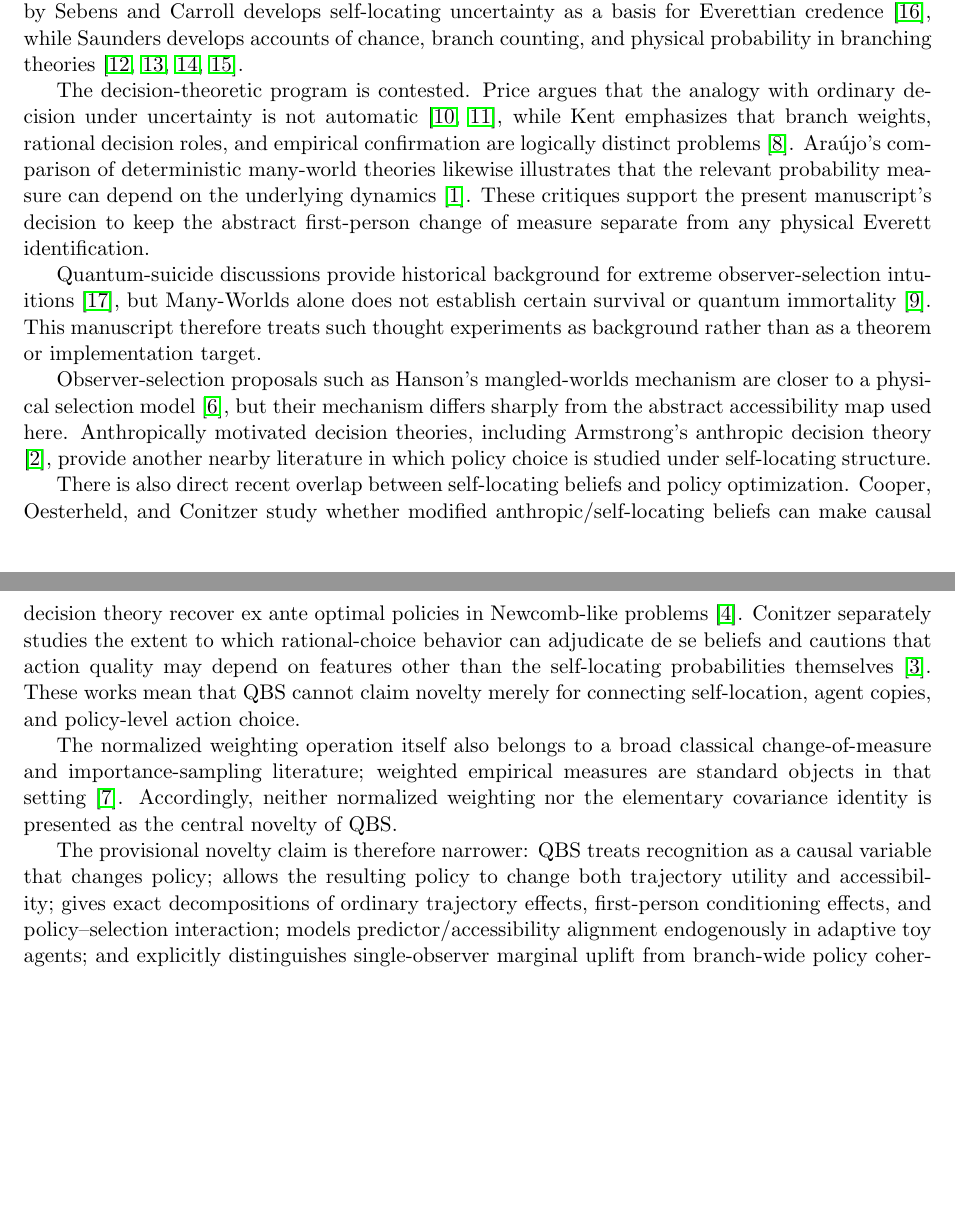
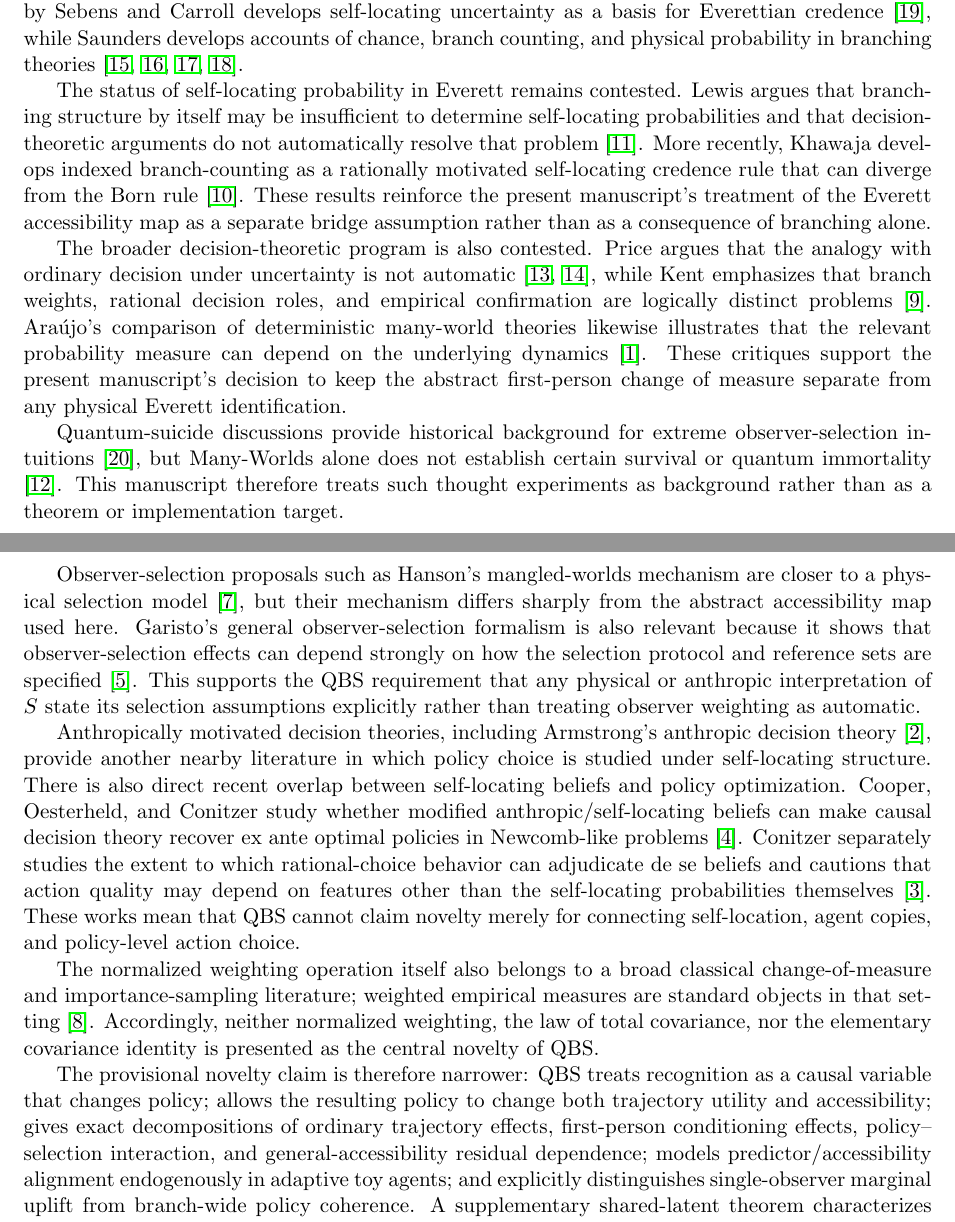
Before and after one commit to Unjuno/quantum-bogosort, a LaTeX paper (paper/main.tex, which reads paper/sections/related_work.tex): two parts of pages 2 and 3 of 39, joined at a grey line, cut so that both start at the same text, the shorter picture padded with empty space. Compiled offline with pdfLaTeX.

Commit message:
Update Related Work with observer-selection and branch-counting literature

```diff
--- a/paper/sections/related_work.tex
+++ b/paper/sections/related_work.tex
@@ -2,14 +2,16 @@
 
 The QBS framework sits at the intersection of several established literatures. Everettian decision-theoretic work derives or interprets Born-rule weights under rationality assumptions, including Wallace's formal decision-theoretic proof \cite{wallace2009born} and Greaves's caring-measure interpretation \cite{greaves2003deutsch}. Work by Sebens and Carroll develops self-locating uncertainty as a basis for Everettian credence \cite{sebenscarroll2014selflocating}, while Saunders develops accounts of chance, branch counting, and physical probability in branching theories \cite{saunders2016chance,saunders2021probability,saunders2022branchcounting,saunders2026physicalprobability}.
 
-The decision-theoretic program is contested. Price argues that the analogy with ordinary decision under uncertainty is not automatic \cite{price2006probability,price2008decisions}, while Kent emphasizes that branch weights, rational decision roles, and empirical confirmation are logically distinct problems \cite{kent2009oneworld}. Ara\'ujo's comparison of deterministic many-world theories likewise illustrates that the relevant probability measure can depend on the underlying dynamics \cite{araujo2018deterministic}. These critiques support the present manuscript's decision to keep the abstract first-person change of measure separate from any physical Everett identification.
+The status of self-locating probability in Everett remains contested. Lewis argues that branching structure by itself may be insufficient to determine self-locating probabilities and that decision-theoretic arguments do not automatically resolve that problem \cite{lewis2009selflocation}. More recently, Khawaja develops indexed branch-counting as a rationally motivated self-locating credence rule that can diverge from the Born rule \cite{khawaja2026branchcounting}. These results reinforce the present manuscript's treatment of the Everett accessibility map as a separate bridge assumption rather than as a consequence of branching alone.
+
+The broader decision-theoretic program is also contested. Price argues that the analogy with ordinary decision under uncertainty is not automatic \cite{price2006probability,price2008decisions}, while Kent emphasizes that branch weights, rational decision roles, and empirical confirmation are logically distinct problems \cite{kent2009oneworld}. Ara\'ujo's comparison of deterministic many-world theories likewise illustrates that the relevant probability measure can depend on the underlying dynamics \cite{araujo2018deterministic}. These critiques support the present manuscript's decision to keep the abstract first-person change of measure separate from any physical Everett identification.
 
 Quantum-suicide discussions provide historical background for extreme observer-selection intuitions \cite{tegmark1997manywords}, but Many-Worlds alone does not establish certain survival or quantum immortality \cite{mallah2009immortality}. This manuscript therefore treats such thought experiments as background rather than as a theorem or implementation target.
 
-Observer-selection proposals such as Hanson's mangled-worlds mechanism are closer to a physical selection model \cite{hanson2001mangled}, but their mechanism differs sharply from the abstract accessibility map used here. Anthropically motivated decision theories, including Armstrong's anthropic decision theory \cite{armstrong2011anthropic}, provide another nearby literature in which policy choice is studied under self-locating structure.
+Observer-selection proposals such as Hanson's mangled-worlds mechanism are closer to a physical selection model \cite{hanson2001mangled}, but their mechanism differs sharply from the abstract accessibility map used here. Garisto's general observer-selection formalism is also relevant because it shows that observer-selection effects can depend strongly on how the selection protocol and reference sets are specified \cite{garisto2020selectobservers}. This supports the QBS requirement that any physical or anthropic interpretation of $S$ state its selection assumptions explicitly rather than treating observer weighting as automatic.
 
-There is also direct recent overlap between self-locating beliefs and policy optimization. Cooper, Oesterheld, and Conitzer study whether modified anthropic/self-locating beliefs can make causal decision theory recover ex ante optimal policies in Newcomb-like problems \cite{cooperoesterheldconitzer2024anthropics}. Conitzer separately studies the extent to which rational-choice behavior can adjudicate de se beliefs and cautions that action quality may depend on features other than the self-locating probabilities themselves \cite{conitzer2017dese}. These works mean that QBS cannot claim novelty merely for connecting self-location, agent copies, and policy-level action choice.
+Anthropically motivated decision theories, including Armstrong's anthropic decision theory \cite{armstrong2011anthropic}, provide another nearby literature in which policy choice is studied under self-locating structure. There is also direct recent overlap between self-locating beliefs and policy optimization. Cooper, Oesterheld, and Conitzer study whether modified anthropic/self-locating beliefs can make causal decision theory recover ex ante optimal policies in Newcomb-like problems \cite{cooperoesterheldconitzer2024anthropics}. Conitzer separately studies the extent to which rational-choice behavior can adjudicate de se beliefs and cautions that action quality may depend on features other than the self-locating probabilities themselves \cite{conitzer2017dese}. These works mean that QBS cannot claim novelty merely for connecting self-location, agent copies, and policy-level action choice.
 
-The normalized weighting operation itself also belongs to a broad classical change-of-measure and importance-sampling literature; weighted empirical measures are standard objects in that setting \cite{hultnyquist2012importance}. Accordingly, neither normalized weighting nor the elementary covariance identity is presented as the central novelty of QBS.
+The normalized weighting operation itself also belongs to a broad classical change-of-measure and importance-sampling literature; weighted empirical measures are standard objects in that setting \cite{hultnyquist2012importance}. Accordingly, neither normalized weighting, the law of total covariance, nor the elementary covariance identity is presented as the central novelty of QBS.
 
-The provisional novelty claim is therefore narrower: QBS treats recognition as a causal variable that changes policy; allows the resulting policy to change both trajectory utility and accessibility; gives exact decompositions of ordinary trajectory effects, first-person conditioning effects, and policy--selection interaction; models predictor/accessibility alignment endogenously in adaptive toy agents; and explicitly distinguishes single-observer marginal uplift from branch-wide policy coherence. A supplementary shared-latent theorem characterizes one condition under which cross-copy action covariance is nonnegative. This positioning remains subject to revision if more direct prior art is found.
+The provisional novelty claim is therefore narrower: QBS treats recognition as a causal variable that changes policy; allows the resulting policy to change both trajectory utility and accessibility; gives exact decompositions of ordinary trajectory effects, first-person conditioning effects, policy--selection interaction, and general-accessibility residual dependence; models predictor/accessibility alignment endogenously in adaptive toy agents; and explicitly distinguishes single-observer marginal uplift from branch-wide policy coherence. A supplementary shared-latent theorem characterizes one condition under which cross-copy action covariance is nonnegative. This positioning remains subject to revision if more direct prior art is found.
```
